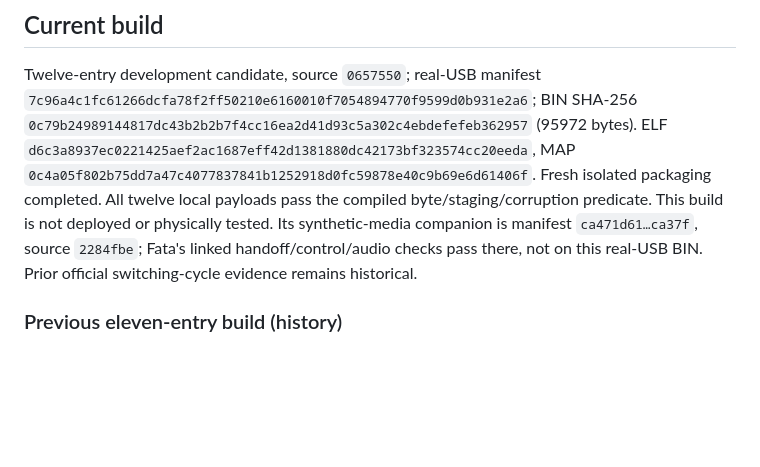
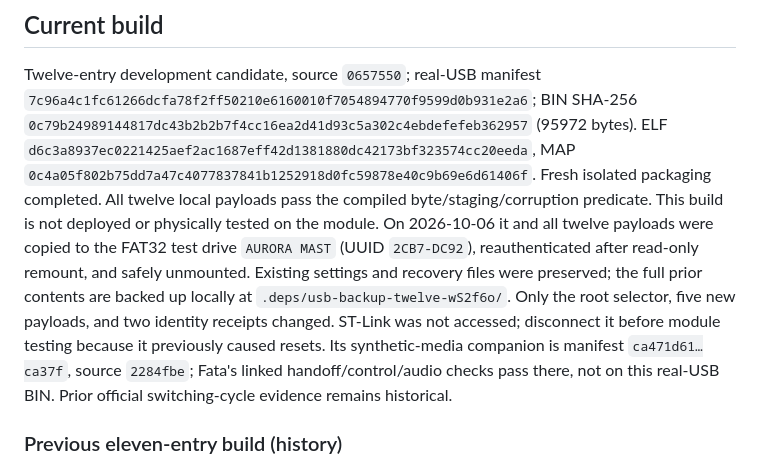
Before and after one commit to RyanJarv/AuroraSwitch, a Markdown page: docs/development/reliability_campaign.md, the part around the change. Rendered like a GitHub page; blank space fills up the shorter version.

Commit message:
Record twelve-image test drive preparation

```diff
--- a/docs/development/reliability_campaign.md
+++ b/docs/development/reliability_campaign.md
@@ -16,7 +16,14 @@ BIN SHA-256
 MAP `0c4a05f802b75dd7a47c4077837841b1252918d0fc59878e40c9b69e6d61406f`.
 Fresh isolated packaging completed. All twelve local payloads pass the compiled
 byte/staging/corruption predicate. This build is not deployed or physically
-tested. Its synthetic-media companion is manifest `ca471d61…ca37f`, source
+tested on the module. On 2026-10-06 it and all twelve payloads were copied to
+the FAT32 test drive `AURORA MAST` (UUID `2CB7-DC92`), reauthenticated after
+read-only remount, and safely unmounted. Existing settings and recovery files
+were preserved; the full prior contents are backed up locally at
+`.deps/usb-backup-twelve-wS2f6o/`. Only the root selector, five new payloads,
+and two identity receipts changed. ST-Link was not accessed; disconnect it
+before module testing because it previously caused resets.
+Its synthetic-media companion is manifest `ca471d61…ca37f`, source
 `2284fbe`; Fata's linked handoff/control/audio checks pass there, not on this
 real-USB BIN. Prior official switching-cycle evidence remains historical.
 
```
